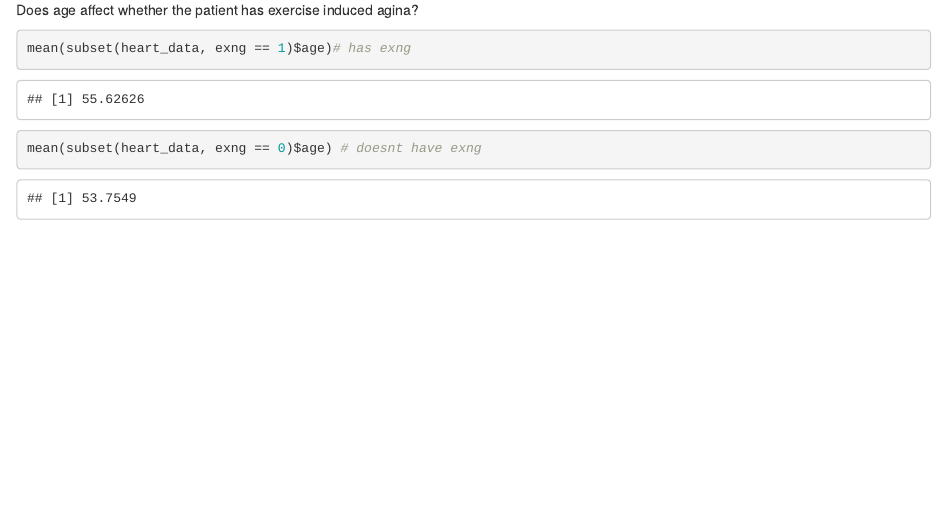
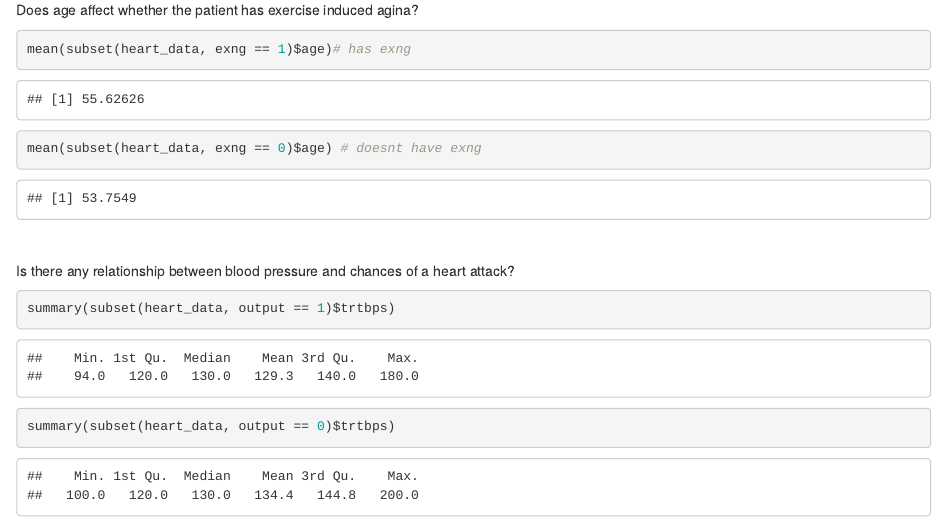
Before and after one commit to nebudev14/Heart-Attack-Analysis, an R Markdown document (analysis.Rmd): the page in a window 1100 px wide, from 4910 px down before the commit and from 5150 px down after it, so that both start at the same text. Rendered offline with R 4.5, knitr and Pandoc, with nearby package versions.

Commit message:
Look at relationship between blood pressure and chances of a heart attack and add to Rmd

````diff
--- a/analysis.Rmd
+++ b/analysis.Rmd
@@ -151,3 +159,11 @@ Does age affect whether the patient has exercise induced agina?
 mean(subset(heart_data, exng == 1)$age)# has exng
 mean(subset(heart_data, exng == 0)$age) # doesnt have exng
 ```
+\
+
+Is there any relationship between blood pressure and chances of a heart attack?
+
+```{r}
+summary(subset(heart_data, output == 1)$trtbps)
+summary(subset(heart_data, output == 0)$trtbps)
+```
````
Also changed, not shown: script.R (+1 -0 lines), analysis.Rmd (10 more changed lines).
